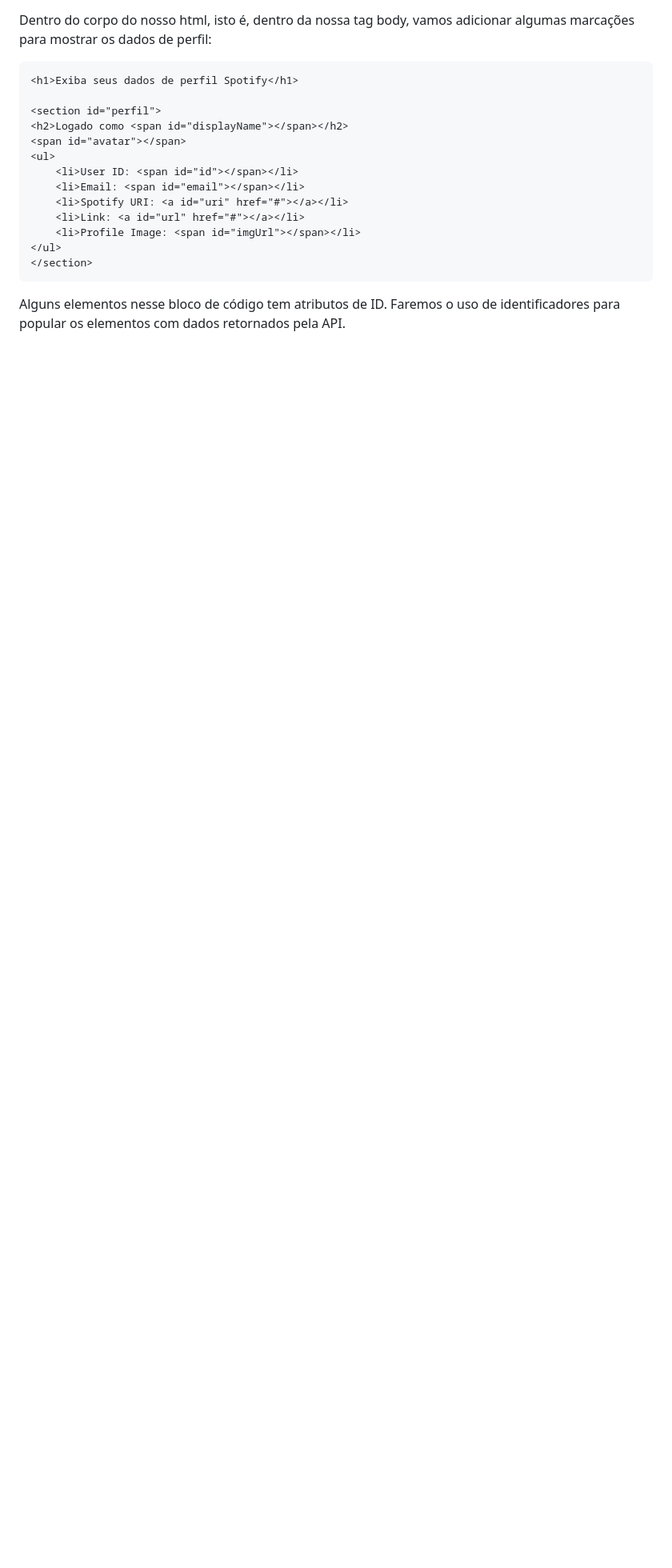
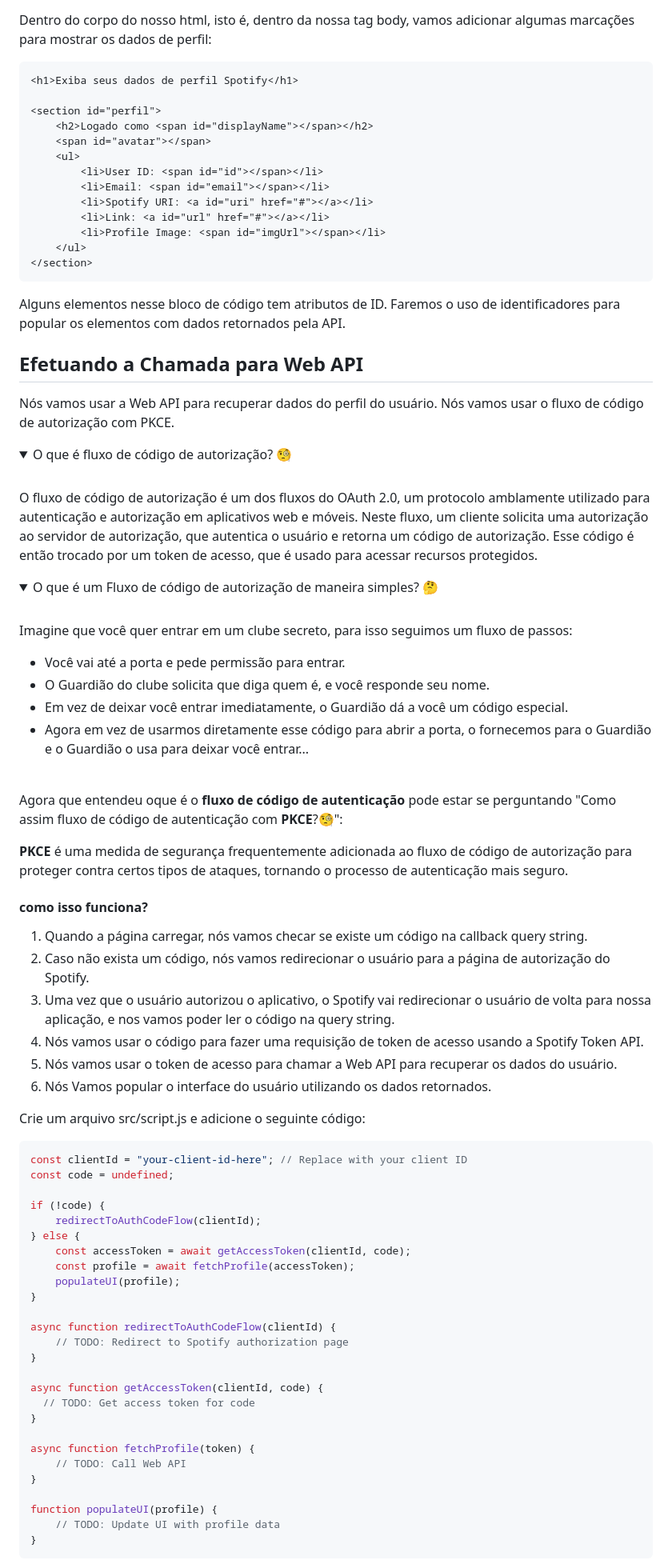
Before and after one commit to ImpFalcoN/SpotifyWebAPI-Display-ProfileData-APP, a Markdown page: README.md, the part around one of its changes. Shown at 80% size. Rendered like a GitHub page; folded sections open; blank space fills up the shorter version.

Commit message:
Adicionando conteúdo

````diff
--- a/README.md
+++ b/README.md
@@ -66,15 +66,81 @@ Dentro do corpo do nosso html, isto é, dentro da nossa tag body, vamos adiciona
 <h1>Exiba seus dados de perfil Spotify</h1>
 
 <section id="perfil">
-<h2>Logado como <span id="displayName"></span></h2>
-<span id="avatar"></span>
-<ul>
-    <li>User ID: <span id="id"></span></li>
-    <li>Email: <span id="email"></span></li>
-    <li>Spotify URI: <a id="uri" href="#"></a></li>
-    <li>Link: <a id="url" href="#"></a></li>
-    <li>Profile Image: <span id="imgUrl"></span></li>
-</ul>
+    <h2>Logado como <span id="displayName"></span></h2>
+    <span id="avatar"></span>
+    <ul>
+        <li>User ID: <span id="id"></span></li>
+        <li>Email: <span id="email"></span></li>
+        <li>Spotify URI: <a id="uri" href="#"></a></li>
+        <li>Link: <a id="url" href="#"></a></li>
+        <li>Profile Image: <span id="imgUrl"></span></li>
+    </ul>
 </section>
 ```
 Alguns elementos nesse bloco de código tem atributos de ID. Faremos o uso de identificadores para popular os elementos com dados retornados pela API.
+
+## Efetuando a Chamada para Web API
+
+Nós vamos usar a Web API para recuperar dados do perfil do usuário. Nós vamos usar o fluxo de código de autorização com PKCE.
+
+<details>
+    <summary>O que é fluxo de código de autorização? 🧐</summary>
+    <br>
+    <p>
+        O fluxo de código de autorização é um dos fluxos do OAuth 2.0, um protocolo amblamente utilizado para autenticação e autorização em aplicativos web e móveis. Neste fluxo, um cliente solicita uma autorização ao servidor de autorização, que autentica o usuário e retorna um código de autorização. Esse código é então trocado por um token de acesso, que é usado para acessar recursos protegidos.
+    </p>
+    <details>
+        <summary>O que é um Fluxo de código de autorização de maneira simples? 🤔</summary>
+        <br>
+        <p>Imagine que você quer entrar em um clube secreto, para isso seguimos um <span>fluxo de passos</span>:</p>
+        <ul>
+            <li>Você vai até a porta e pede permissão para entrar.</li>
+            <li>O Guardião do clube solicita que diga quem é, e você responde seu nome.</li>
+            <li>Em vez de deixar você entrar imediatamente, o Guardião dá a você um código especial.</li>
+            <li>Agora em vez de usarmos diretamente esse código para abrir a porta, o fornecemos para o Guardião e o Guardião o usa para deixar você entrar...</li>
+        </ul>
+    </details>
+    <br>
+    <p>Agora que entendeu oque é o <strong>fluxo de código de autenticação</strong> pode estar se perguntando "Como assim fluxo de código de autenticação com <strong>PKCE</strong>?🧐":</p>
+    <strong>PKCE</strong> é uma medida de segurança frequentemente adicionada ao fluxo de código de autorização para proteger contra certos tipos de ataques, tornando o processo de autenticação mais seguro.
+</details>
+
+#### como isso funciona?
+
+1. Quando a página carregar, nós vamos checar se existe um código na callback query string.
+2. Caso não exista um código, nós vamos redirecionar o usuário para a página de autorização do Spotify.
+3. Uma vez que o usuário autorizou o aplicativo, o Spotify vai redirecionar o usuário de volta para nossa aplicação, e nos vamos poder ler o código na query string.
+4. Nós vamos usar o código para fazer uma requisição de token de acesso usando a Spotify Token API.
+5. Nós vamos usar o token de acesso para chamar a Web API para recuperar os dados do usuário.
+6. Nós Vamos popular o interface do usuário utilizando os dados retornados.
+
+Crie um arquivo src/script.js e adicione o seguinte código:
+```JavaScript
+const clientId = "your-client-id-here"; // Replace with your client ID
+const code = undefined;
+
+if (!code) {
+    redirectToAuthCodeFlow(clientId);
+} else {
+    const accessToken = await getAccessToken(clientId, code);
+    const profile = await fetchProfile(accessToken);
+    populateUI(profile);
+}
+
+async function redirectToAuthCodeFlow(clientId) {
+    // TODO: Redirect to Spotify authorization page
+}
+
+async function getAccessToken(clientId, code) {
+  // TODO: Get access token for code
+}
+
+async function fetchProfile(token) {
+    // TODO: Call Web API
+}
+
+function populateUI(profile) {
+    // TODO: Update UI with profile data
+}
+```
+
````
Also changed, not shown: other parts of README.md (+45 -0 lines).
